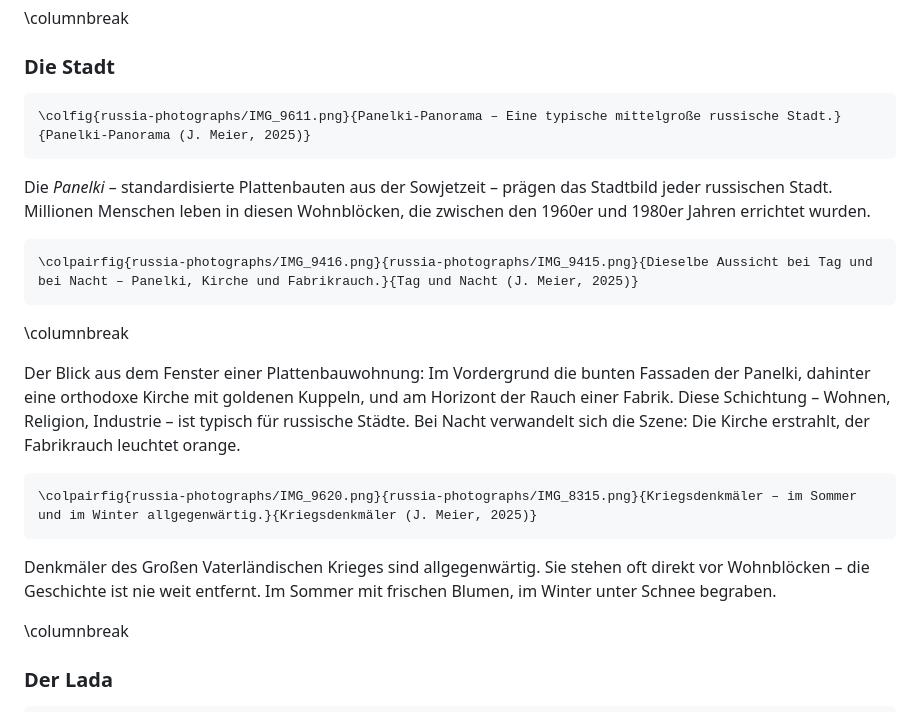
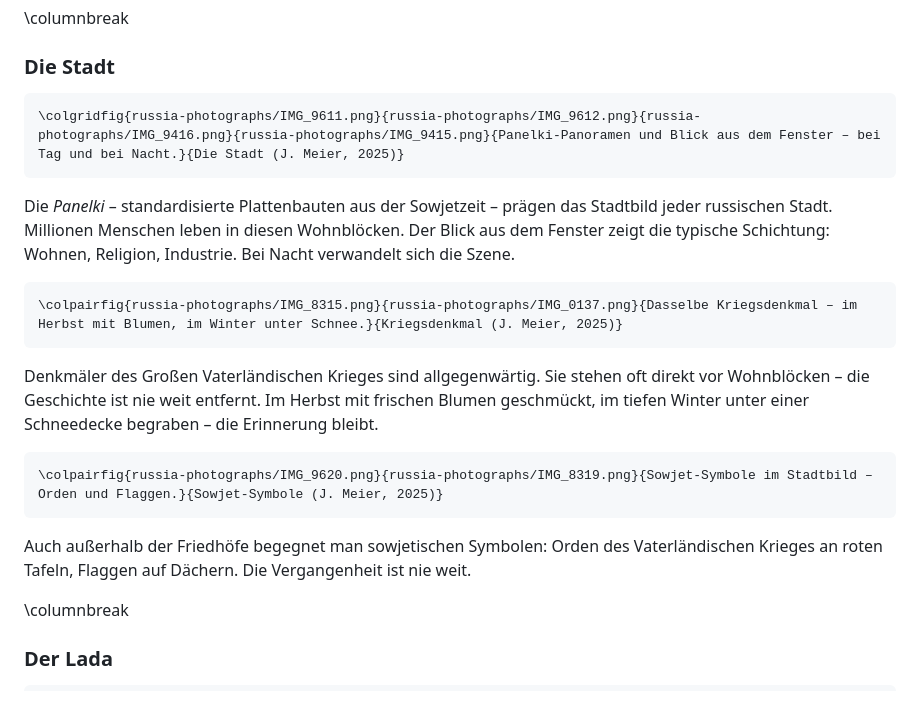
Before and after one commit to jenniferied/virtuelle-welten-worldbuilding, a Markdown page: worldbuilding-bible/de/02-inspirationen.md, the part around one of its changes. GitHub-like rendering.

````diff
--- a/worldbuilding-bible/de/02-inspirationen.md
+++ b/worldbuilding-bible/de/02-inspirationen.md
@@ -13,24 +13,22 @@ Was bleibt, ist das Bild eines Ortes voller Widersprüche: herzliche Menschen in
 ### Die Stadt
 
 ```{=latex}
-\colfig{russia-photographs/IMG_9611.png}{Panelki-Panorama – Eine typische mittelgroße russische Stadt.}{Panelki-Panorama (J. Meier, 2025)}
+\colgridfig{russia-photographs/IMG_9611.png}{russia-photographs/IMG_9612.png}{russia-photographs/IMG_9416.png}{russia-photographs/IMG_9415.png}{Panelki-Panoramen und Blick aus dem Fenster – bei Tag und bei Nacht.}{Die Stadt (J. Meier, 2025)}
 ```
 
-Die *Panelki* – standardisierte Plattenbauten aus der Sowjetzeit – prägen das Stadtbild jeder russischen Stadt. Millionen Menschen leben in diesen Wohnblöcken, die zwischen den 1960er und 1980er Jahren errichtet wurden.
+Die *Panelki* – standardisierte Plattenbauten aus der Sowjetzeit – prägen das Stadtbild jeder russischen Stadt. Millionen Menschen leben in diesen Wohnblöcken. Der Blick aus dem Fenster zeigt die typische Schichtung: Wohnen, Religion, Industrie. Bei Nacht verwandelt sich die Szene.
 
 ```{=latex}
-\colpairfig{russia-photographs/IMG_9416.png}{russia-photographs/IMG_9415.png}{Dieselbe Aussicht bei Tag und bei Nacht – Panelki, Kirche und Fabrikrauch.}{Tag und Nacht (J. Meier, 2025)}
+\colpairfig{russia-photographs/IMG_8315.png}{russia-photographs/IMG_0137.png}{Dasselbe Kriegsdenkmal – im Herbst mit Blumen, im Winter unter Schnee.}{Kriegsdenkmal (J. Meier, 2025)}
 ```
 
-\columnbreak
-
-Der Blick aus dem Fenster einer Plattenbauwohnung: Im Vordergrund die bunten Fassaden der Panelki, dahinter eine orthodoxe Kirche mit goldenen Kuppeln, und am Horizont der Rauch einer Fabrik. Diese Schichtung – Wohnen, Religion, Industrie – ist typisch für russische Städte. Bei Nacht verwandelt sich die Szene: Die Kirche erstrahlt, der Fabrikrauch leuchtet orange.
+Denkmäler des Großen Vaterländischen Krieges sind allgegenwärtig. Sie stehen oft direkt vor Wohnblöcken – die Geschichte ist nie weit entfernt. Im Herbst mit frischen Blumen geschmückt, im tiefen Winter unter einer Schneedecke begraben – die Erinnerung bleibt.
 
 ```{=latex}
-\colpairfig{russia-photographs/IMG_9620.png}{russia-photographs/IMG_8315.png}{Kriegsdenkmäler – im Sommer und im Winter allgegenwärtig.}{Kriegsdenkmäler (J. Meier, 2025)}
+\colpairfig{russia-photographs/IMG_9620.png}{russia-photographs/IMG_8319.png}{Sowjet-Symbole im Stadtbild – Orden und Flaggen.}{Sowjet-Symbole (J. Meier, 2025)}
 ```
 
-Denkmäler des Großen Vaterländischen Krieges sind allgegenwärtig. Sie stehen oft direkt vor Wohnblöcken – die Geschichte ist nie weit entfernt. Im Sommer mit frischen Blumen, im Winter unter Schnee begraben.
+Auch außerhalb der Friedhöfe begegnet man sowjetischen Symbolen: Orden des Vaterländischen Krieges an roten Tafeln, Flaggen auf Dächern. Die Vergangenheit ist nie weit.
 
 \columnbreak
 
````
Also changed, not shown: other parts of worldbuilding-bible/de/02-inspirationen.md (+24 -22 lines).
